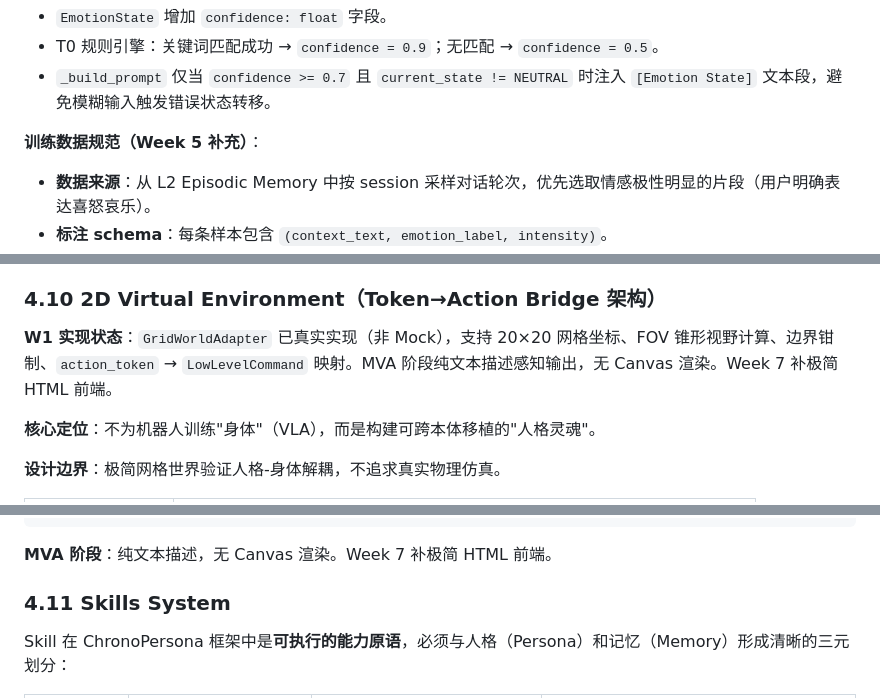
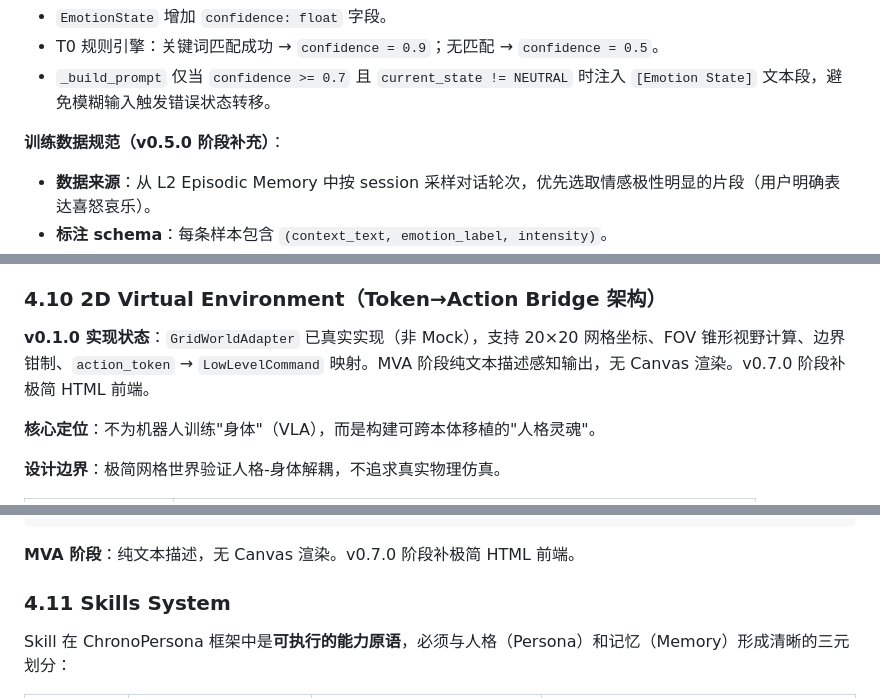
Before and after one commit to huanghe-00/ChronoPersona, a Markdown page: docs/requirements.md, 3 parts joined by grey strips. Drawn GitHub-style.

````diff
--- a/docs/requirements.md
+++ b/docs/requirements.md
@@ -1230,7 +1230,7 @@ trainable_emotion_model.py
 - T0 规则引擎：关键词匹配成功 → `confidence = 0.9`；无匹配 → `confidence = 0.5`。
 - `_build_prompt` 仅当 `confidence >= 0.7` 且 `current_state != NEUTRAL` 时注入 `[Emotion State]` 文本段，避免模糊输入触发错误状态转移。
 
-**训练数据规范（Week 5 补充）**：
+**训练数据规范（v0.5.0 阶段补充）**：
 - **数据来源**：从 L2 Episodic Memory 中按 session 采样对话轮次，优先选取情感极性明显的片段（用户明确表达喜怒哀乐）。
 - **标注 schema**：每条样本包含 `(context_text, emotion_label, intensity)`。
   - `emotion_label`: NEUTRAL / CURIOUS / EMPATHETIC / CONCERNED / REFLECTIVE
@@ -1291,7 +1291,7 @@ trainable_emotion_model.py
 
 ### 4.10 2D Virtual Environment（Token→Action Bridge 架构）
 
-**W1 实现状态**：`GridWorldAdapter` 已真实实现（非 Mock），支持 20×20 网格坐标、FOV 锥形视野计算、边界钳制、`action_token` → `LowLevelCommand` 映射。MVA 阶段纯文本描述感知输出，无 Canvas 渲染。Week 7 补极简 HTML 前端。
+**v0.1.0 实现状态**：`GridWorldAdapter` 已真实实现（非 Mock），支持 20×20 网格坐标、FOV 锥形视野计算、边界钳制、`action_token` → `LowLevelCommand` 映射。MVA 阶段纯文本描述感知输出，无 Canvas 渲染。v0.7.0 阶段补极简 HTML 前端。
 
 **核心定位**：不为机器人训练"身体"（VLA），而是构建可跨本体移植的"人格灵魂"。
 
@@ -1368,7 +1368,7 @@ EmbodiedAdapter (ABC)
     └── 映射字典翻译，实现人格-身体解耦
 ```
 
-**MVA 阶段**：纯文本描述，无 Canvas 渲染。Week 7 补极简 HTML 前端。
+**MVA 阶段**：纯文本描述，无 Canvas 渲染。v0.7.0 阶段补极简 HTML 前端。
 
 ### 4.11 Skills System
 
````
Also changed, not shown: other parts of docs/requirements.md (+22 -22 lines), docs/schedule.md (+1 -1 lines).
